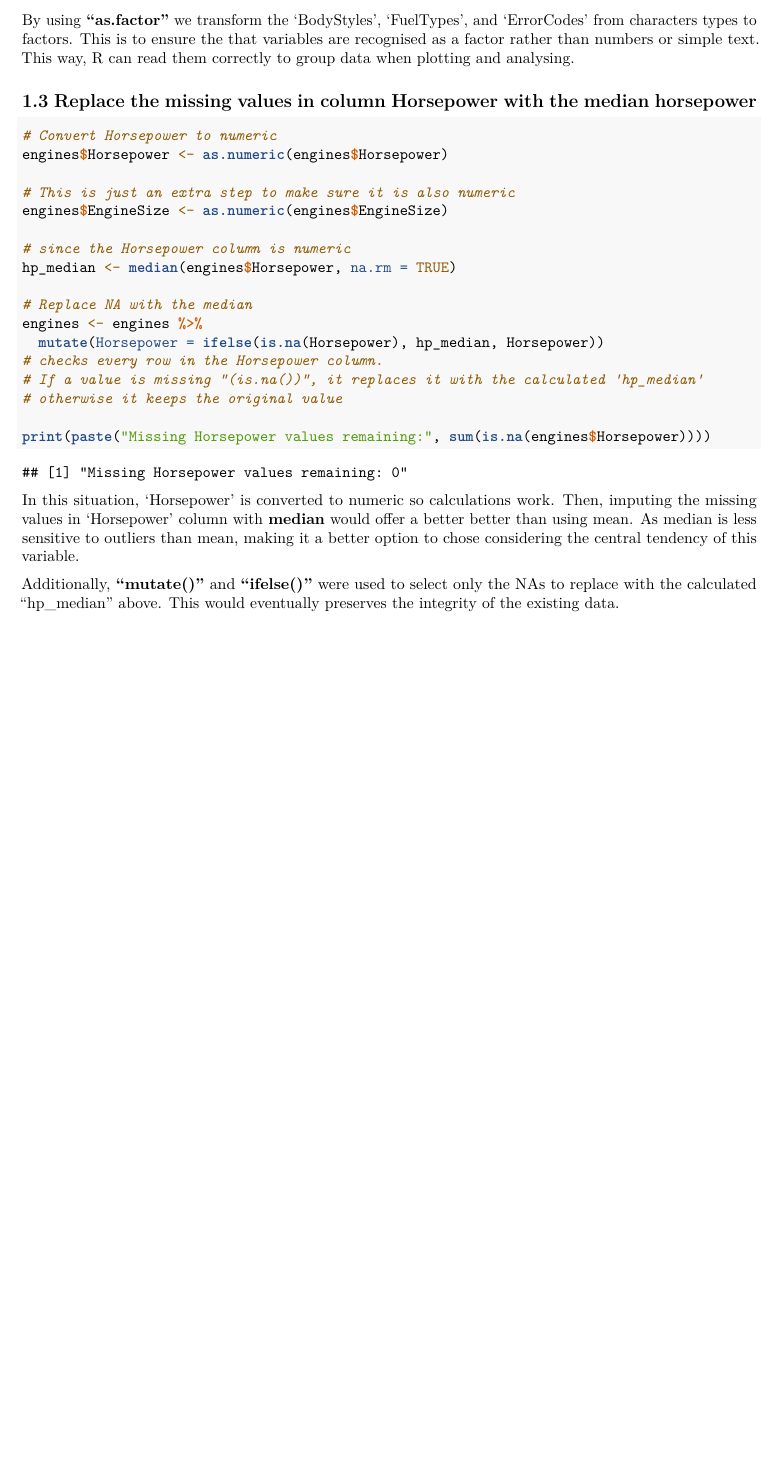
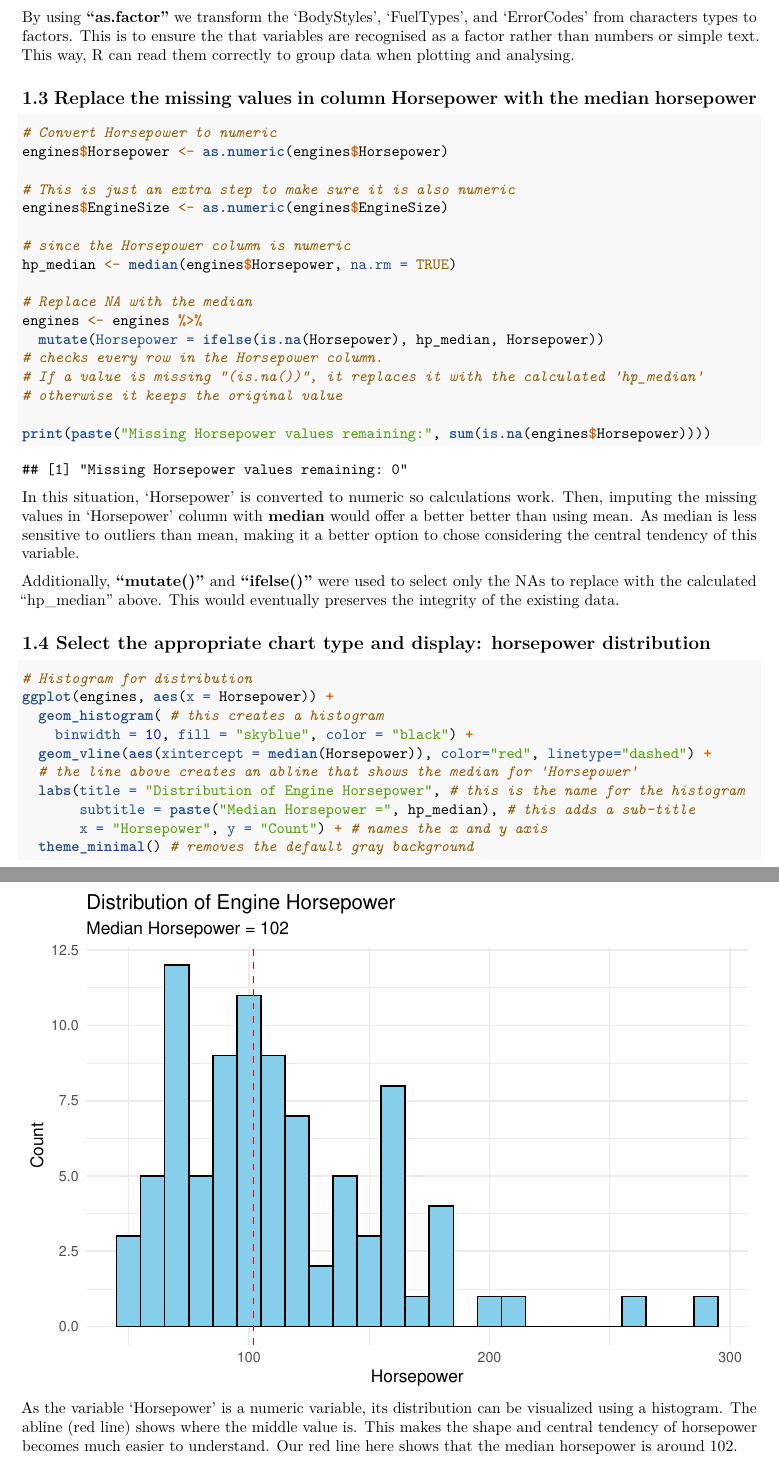
Before and after one commit to 21000847/AP_A1_Nguyen-Hoang-Nhat-Linh_22084016, an R Markdown document (AP_A1_Nguyen Hoang Nhat Linh_220840416.Rmd): part of page 5 of 5 before the commit and two parts of pages 5 and 6 of 6 after it, the two joined at a grey line, cut so that both start at the same text, the shorter picture padded with empty space. Rendered offline with R 4.5, knitr and Pandoc, then LaTeX, with nearby package versions.

Commit message:
Horsepower distribution visualisation

````diff
--- a/AP_A1_Nguyen Hoang Nhat Linh_220840416.Rmd
+++ b/AP_A1_Nguyen Hoang Nhat Linh_220840416.Rmd
@@ -138,3 +138,19 @@ print(paste("Missing Horsepower values remaining:", sum(is.na(engines$Horsepower
 In this situation, 'Horsepower' is converted to numeric so calculations work. Then, imputing the missing values in 'Horsepower' column with **median** would offer a better better than using mean. As median is less sensitive to outliers than mean, making it a better option to chose considering the central tendency of this variable.
 
 Additionally, **"mutate()"** and **"ifelse()"** were used to select only the NAs to replace with the calculated "hp_median" above. This would eventually preserves the integrity of the existing data.
+
+## 1.4 Select the appropriate chart type and display: horsepower distribution
+
+```{r}
+# Histogram for distribution
+ggplot(engines, aes(x = Horsepower)) +
+  geom_histogram( # this creates a histogram
+    binwidth = 10, fill = "skyblue", color = "black") +
+  geom_vline(aes(xintercept = median(Horsepower)), color="red", linetype="dashed") +
+  # the line above creates an abline that shows the median for 'Horsepower'
+  labs(title = "Distribution of Engine Horsepower", # this is the name for the histogram
+       subtitle = paste("Median Horsepower =", hp_median), # this adds a sub-title
+       x = "Horsepower", y = "Count") + # names the x and y axis
+  theme_minimal() # removes the default gray background
+```
+As the variable 'Horsepower' is a numeric variable, its distribution can be visualized using a histogram. The abline (red line) shows where the middle value is. This makes the shape and central tendency of horsepower becomes much easier to understand. Our red line here shows that the median horsepower is around 102.
````
